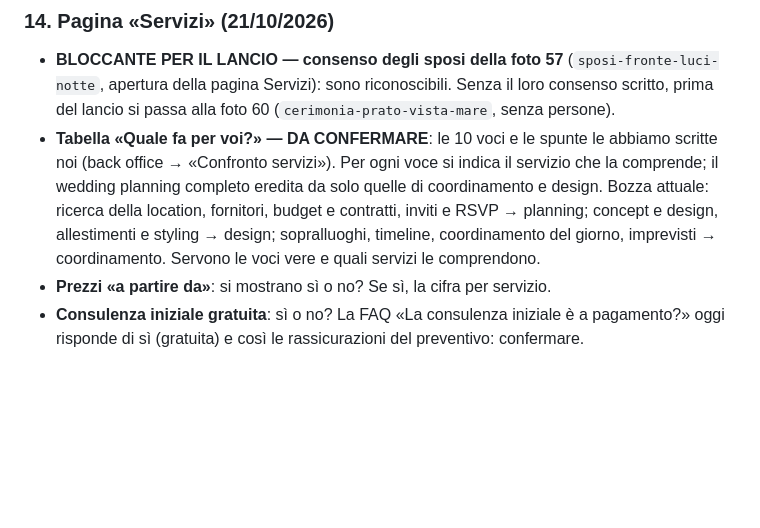
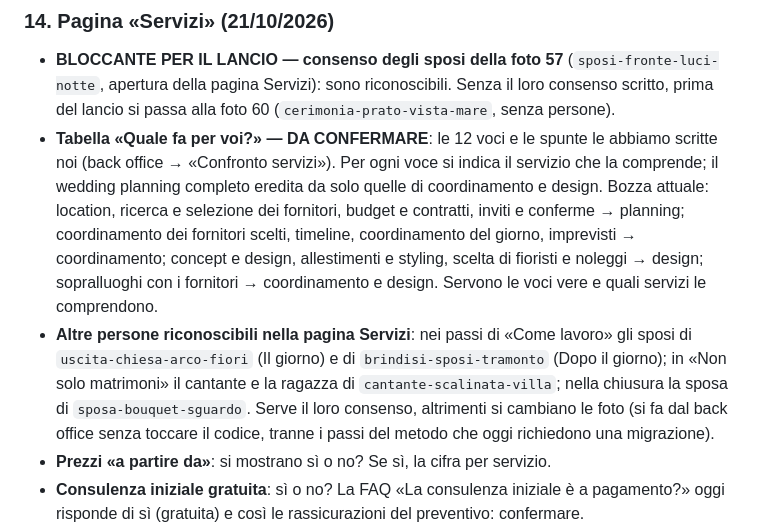
Before and after one commit to manuelmanzo82/gaia-events-v2, a Markdown page: docs/DA-CHIEDERE-A-GAIA.md, the part around the change. Rendered like a GitHub page; blank space fills up the shorter version.

```diff
--- a/docs/DA-CHIEDERE-A-GAIA.md
+++ b/docs/DA-CHIEDERE-A-GAIA.md
@@ -227,14 +227,23 @@ nascoste:
   (`sposi-fronte-luci-notte`, apertura della pagina Servizi): sono
   riconoscibili. Senza il loro consenso scritto, prima del lancio si passa
   alla foto 60 (`cerimonia-prato-vista-mare`, senza persone).
-- **Tabella «Quale fa per voi?» — DA CONFERMARE**: le 10 voci e le spunte
+- **Tabella «Quale fa per voi?» — DA CONFERMARE**: le 12 voci e le spunte
   le abbiamo scritte noi (back office → «Confronto servizi»). Per ogni voce
   si indica il servizio che la comprende; il wedding planning completo
   eredita da solo quelle di coordinamento e design. Bozza attuale:
-  ricerca della location, fornitori, budget e contratti, inviti e RSVP →
-  planning; concept e design, allestimenti e styling → design;
-  sopralluoghi, timeline, coordinamento del giorno, imprevisti →
-  coordinamento. Servono le voci vere e quali servizi le comprendono.
+  location, ricerca e selezione dei fornitori, budget e contratti, inviti
+  e conferme → planning; coordinamento dei fornitori scelti, timeline,
+  coordinamento del giorno, imprevisti → coordinamento; concept e design,
+  allestimenti e styling, scelta di fioristi e noleggi → design;
+  sopralluoghi con i fornitori → coordinamento e design. Servono le voci
+  vere e quali servizi le comprendono.
+- **Altre persone riconoscibili nella pagina Servizi**: nei passi di «Come
+  lavoro» gli sposi di `uscita-chiesa-arco-fiori` (Il giorno) e di
+  `brindisi-sposi-tramonto` (Dopo il giorno); in «Non solo matrimoni» il
+  cantante e la ragazza di `cantante-scalinata-villa`; nella chiusura la
+  sposa di `sposa-bouquet-sguardo`. Serve il loro consenso, altrimenti si
+  cambiano le foto (si fa dal back office senza toccare il codice, tranne
+  i passi del metodo che oggi richiedono una migrazione).
 - **Prezzi «a partire da»**: si mostrano sì o no? Se sì, la cifra per
   servizio.
 - **Consulenza iniziale gratuita**: sì o no? La FAQ «La consulenza
```
Also changed, not shown: CLAUDE.md (+25 -0 lines).
